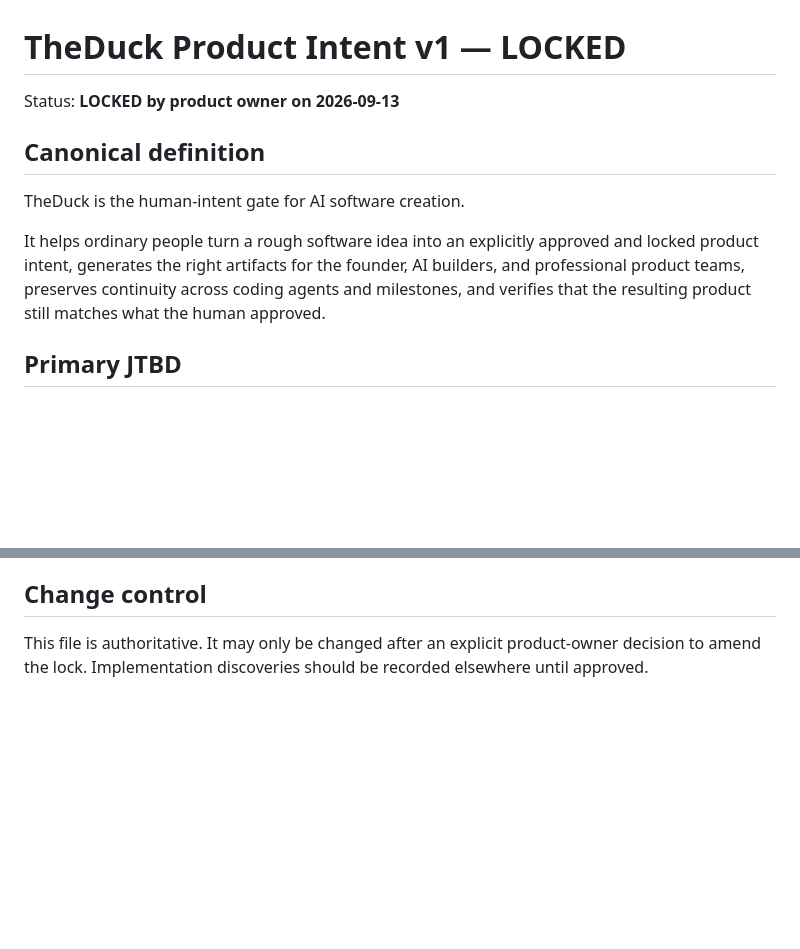
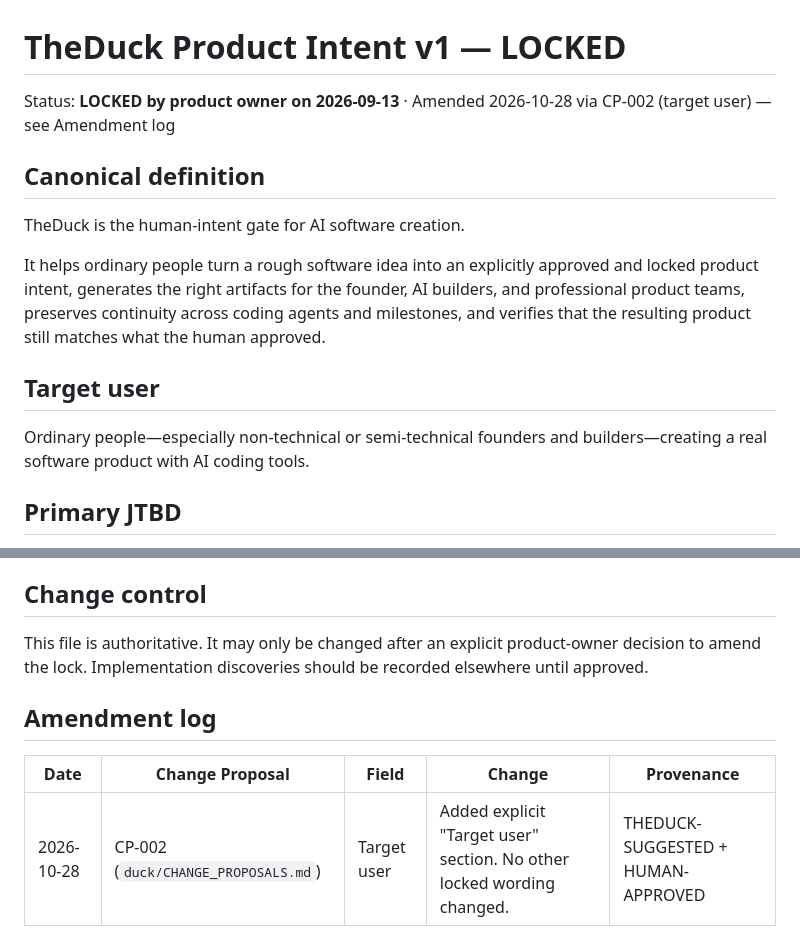
Before and after one commit to rajat4493/TheDuck, a Markdown page: docs/PRODUCT_INTENT_LOCKED_V1.md, 2 parts joined by grey strips. Drawn GitHub-style; blank space fills up the shorter version.

Commit message:
docs: amend locked intent target user per approved CP-002
Co-Authored-By: Claude Opus 5.5 <noreply@anthropic.com>
Claude-Session: https://claude.ai/code/session_01MgoHzxmQuViyCHcrjTFmSk

```diff
--- a/docs/PRODUCT_INTENT_LOCKED_V1.md
+++ b/docs/PRODUCT_INTENT_LOCKED_V1.md
@@ -1,12 +1,16 @@
 # TheDuck Product Intent v1 — LOCKED
 
-Status: **LOCKED by product owner on 2026-09-13**
+Status: **LOCKED by product owner on 2026-09-13** · Amended 2026-10-28 via CP-002 (target user) — see Amendment log
 
 ## Canonical definition
 
 TheDuck is the human-intent gate for AI software creation.
 
 It helps ordinary people turn a rough software idea into an explicitly approved and locked product intent, generates the right artifacts for the founder, AI builders, and professional product teams, preserves continuity across coding agents and milestones, and verifies that the resulting product still matches what the human approved.
+
+## Target user
+
+Ordinary people—especially non-technical or semi-technical founders and builders—creating a real software product with AI coding tools.
 
 ## Primary JTBD
 
@@ -137,3 +141,9 @@ A successful TheDuck project means:
 ## Change control
 
 This file is authoritative. It may only be changed after an explicit product-owner decision to amend the lock. Implementation discoveries should be recorded elsewhere until approved.
+
+## Amendment log
+
+| Date | Change Proposal | Field | Change | Provenance |
+|---|---|---|---|---|
+| 2026-10-28 | CP-002 (`duck/CHANGE_PROPOSALS.md`) | Target user | Added explicit "Target user" section. No other locked wording changed. | THEDUCK-SUGGESTED + HUMAN-APPROVED |
```
